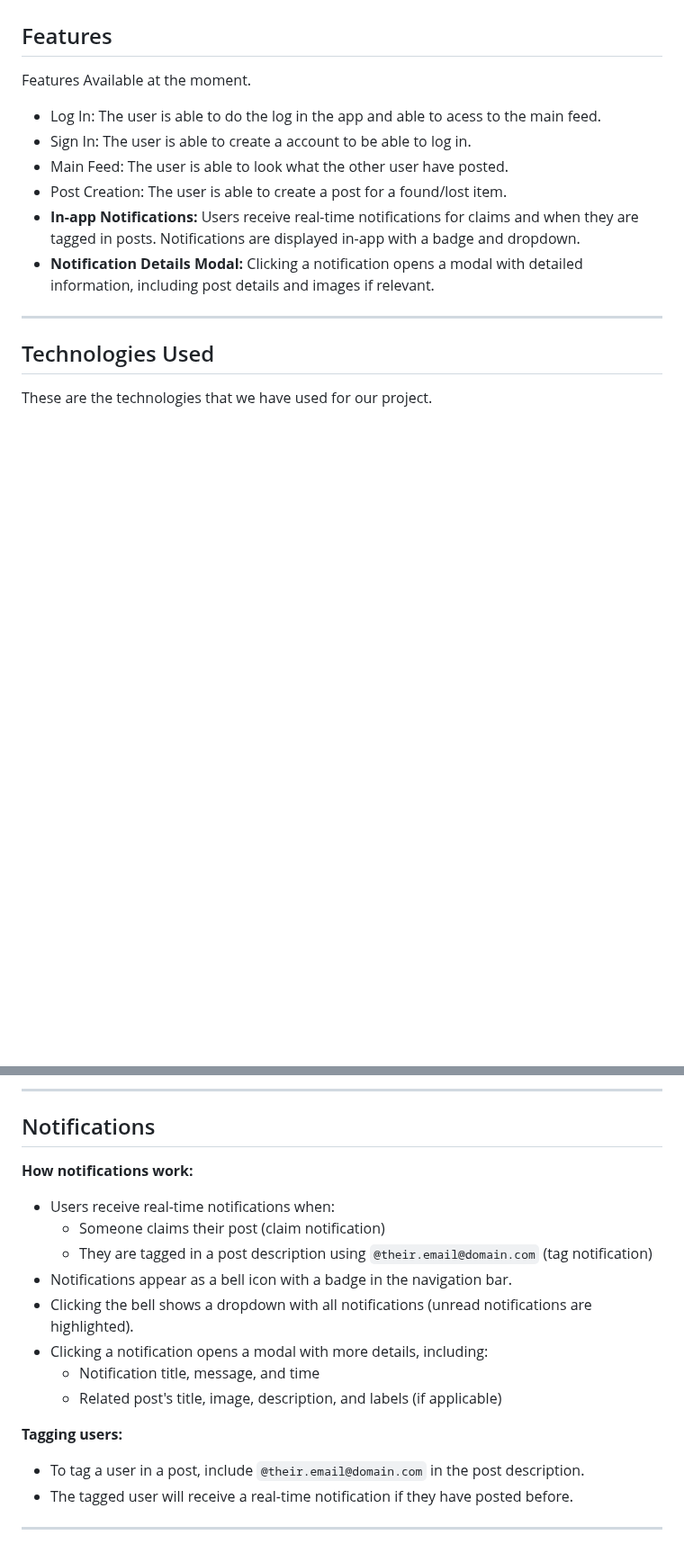
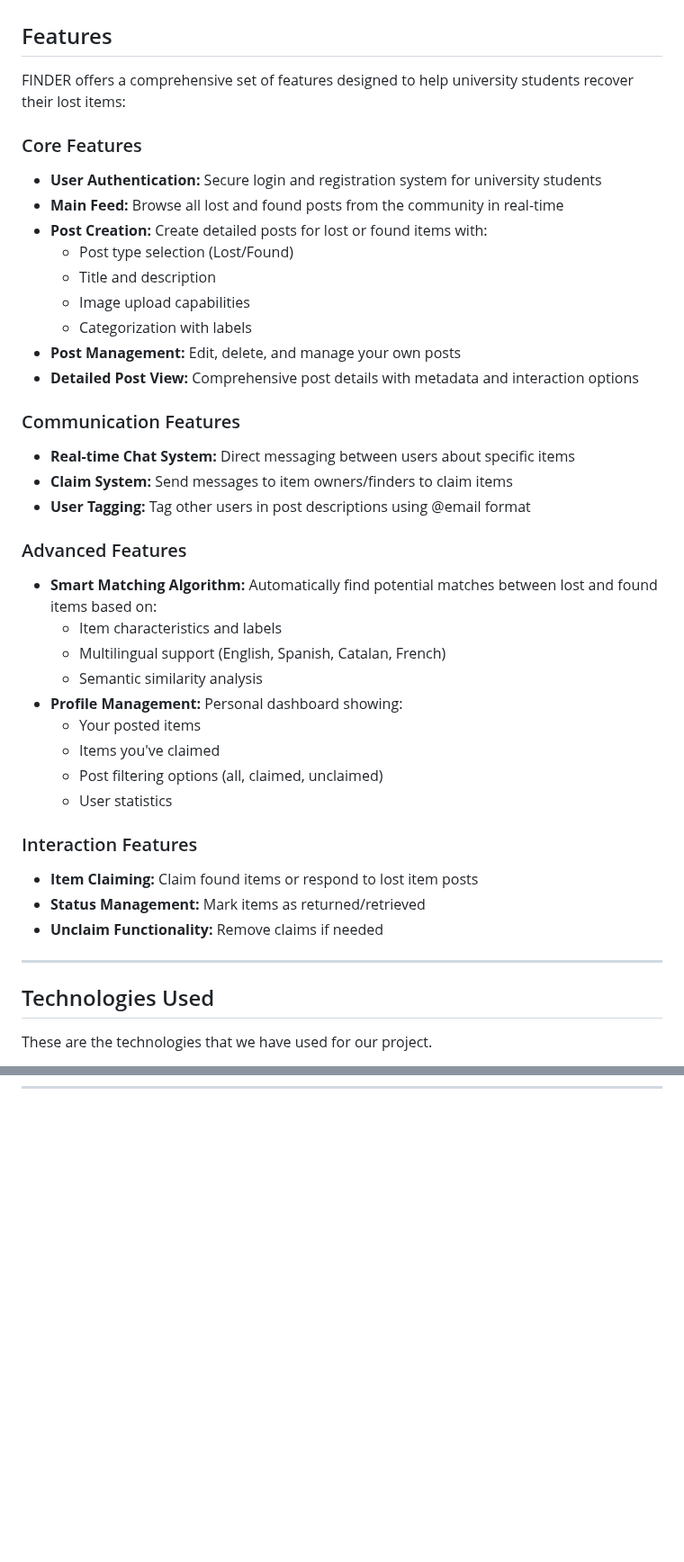
Before and after one commit to Dabboy345/FINDER, a Markdown page: README.md, 2 parts joined by grey strips. Shown at 90% size. Drawn GitHub-style; blank space fills up the shorter version.

```diff
--- a/README.md
+++ b/README.md
@@ -38,14 +39,39 @@ This is our Project for the course Software engineering(course 2025). We are Gro
 
 ## Features
 
-Features Available at the moment.
+FINDER offers a comprehensive set of features designed to help university students recover their lost items:
 
-* Log In: The user is able to do the log in the app and able to acess to the main feed.
-* Sign In: The user is able to create a account to be able to log in.
-* Main Feed: The user is able to look what the other user have posted.
-* Post Creation: The user is able to create a post for a found/lost item.
-* **In-app Notifications:** Users receive real-time notifications for claims and when they are tagged in posts. Notifications are displayed in-app with a badge and dropdown.
-* **Notification Details Modal:** Clicking a notification opens a modal with detailed information, including post details and images if relevant.
+### Core Features
+* **User Authentication:** Secure login and registration system for university students
+* **Main Feed:** Browse all lost and found posts from the community in real-time
+* **Post Creation:** Create detailed posts for lost or found items with:
+  - Post type selection (Lost/Found)
+  - Title and description
+  - Image upload capabilities
+  - Categorization with labels
+* **Post Management:** Edit, delete, and manage your own posts
+* **Detailed Post View:** Comprehensive post details with metadata and interaction options
+
+### Communication Features
+* **Real-time Chat System:** Direct messaging between users about specific items
+* **Claim System:** Send messages to item owners/finders to claim items
+* **User Tagging:** Tag other users in post descriptions using @email format
+
+### Advanced Features
+* **Smart Matching Algorithm:** Automatically find potential matches between lost and found items based on:
+  - Item characteristics and labels
+  - Multilingual support (English, Spanish, Catalan, French)
+  - Semantic similarity analysis
+* **Profile Management:** Personal dashboard showing:
+  - Your posted items
+  - Items you've claimed
+  - Post filtering options (all, claimed, unclaimed)
+  - User statistics
+
+### Interaction Features
+* **Item Claiming:** Claim found items or respond to lost item posts
+* **Status Management:** Mark items as returned/retrieved
+* **Unclaim Functionality:** Remove claims if needed
 
 ---
 
@@ -99,19 +184,0 @@ https://shorturl.at/3FoLa
----
-
-## Notifications
-
-**How notifications work:**
-- Users receive real-time notifications when:
-  - Someone claims their post (claim notification)
-  - They are tagged in a post description using `@their.email@domain.com` (tag notification)
-- Notifications appear as a bell icon with a badge in the navigation bar.
-- Clicking the bell shows a dropdown with all notifications (unread notifications are highlighted).
-- Clicking a notification opens a modal with more details, including:
-  - Notification title, message, and time
-  - Related post's title, image, description, and labels (if applicable)
-
-**Tagging users:**
-- To tag a user in a post, include `@their.email@domain.com` in the post description.
-- The tagged user will receive a real-time notification if they have posted before.
-
----
```
Also changed, not shown: other parts of README.md (+77 -16 lines).
